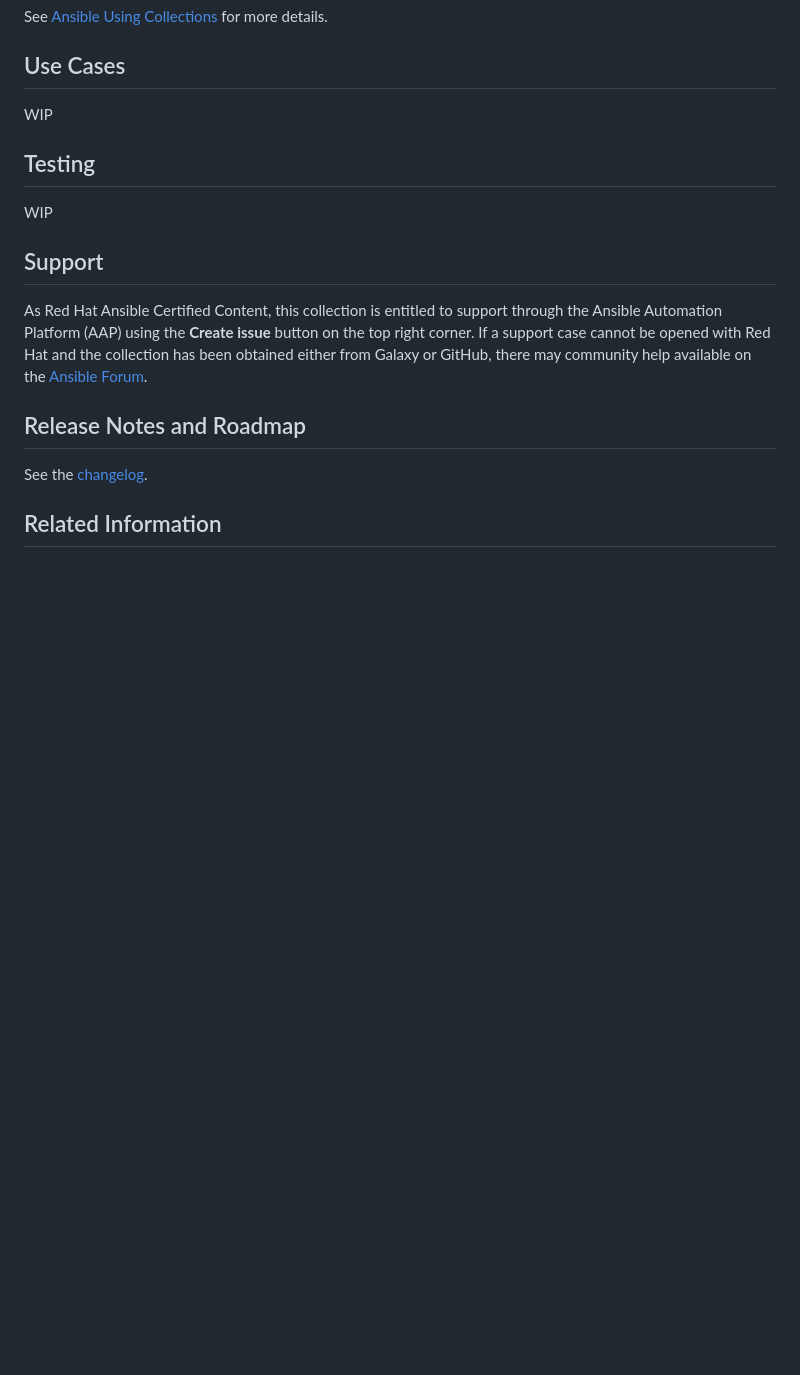
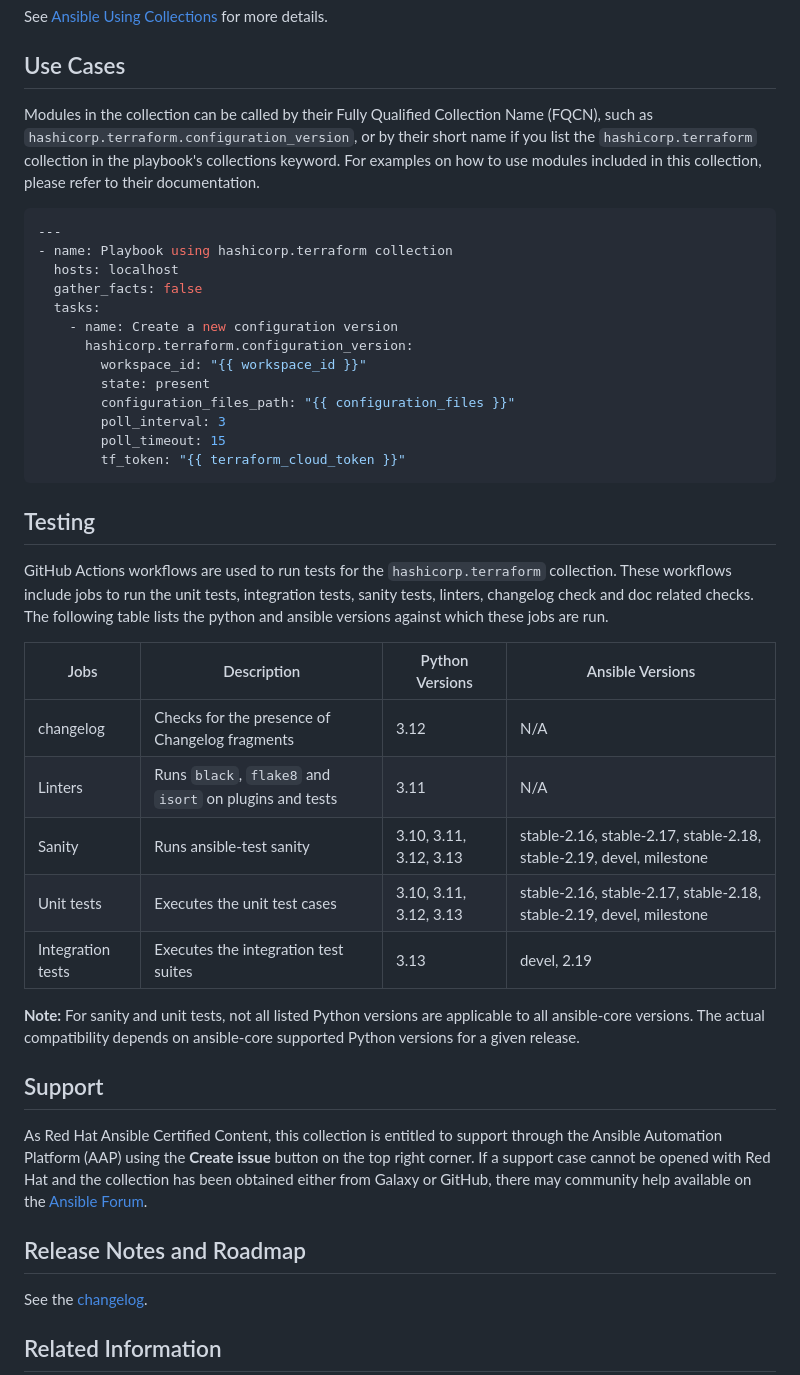
Before and after one commit to hashicorp/terraform-ansible-collection, a Markdown page: README.md, the part around the change. GitHub-like rendering; blank space fills up the shorter version.

Commit message:
[readme] update the use case and testing sections
Signed-off-by: NilashishC <nchakrab@redhat.com>

````diff
--- a/README.md
+++ b/README.md
@@ -73,12 +73,38 @@ for more details.
 
 ## Use Cases
 
-WIP
+Modules in the collection can be called by their Fully Qualified Collection Name (FQCN), such as `hashicorp.terraform.configuration_version`, or by their short name if you list the `hashicorp.terraform` collection in the playbook's collections keyword.
+For examples on how to use modules included in this collection, please refer to their documentation.
 
+```yaml
+---
+- name: Playbook using hashicorp.terraform collection
+  hosts: localhost
+  gather_facts: false
+  tasks:
+    - name: Create a new configuration version
+      hashicorp.terraform.configuration_version:
+        workspace_id: "{{ workspace_id }}"
+        state: present
+        configuration_files_path: "{{ configuration_files }}"
+        poll_interval: 3
+        poll_timeout: 15
+        tf_token: "{{ terraform_cloud_token }}"
+```
 
 ## Testing
 
-WIP
+GitHub Actions workflows are used to run tests for the `hashicorp.terraform` collection. These workflows include jobs to run the unit tests, integration tests, sanity tests, linters, changelog check and doc related checks. The following table lists the python and ansible versions against which these jobs are run.
+
+| Jobs | Description | Python Versions | Ansible Versions |
+| ------ |-------| ------ | -----------|
+| changelog |Checks for the presence of Changelog fragments | 3.12 | N/A |
+| Linters | Runs `black`, `flake8` and `isort` on plugins and tests | 3.11 | N/A |
+| Sanity | Runs ansible-test sanity | 3.10, 3.11, 3.12, 3.13 | stable-2.16, stable-2.17, stable-2.18, stable-2.19, devel, milestone |
+| Unit tests | Executes the unit test cases | 3.10, 3.11, 3.12, 3.13 | stable-2.16, stable-2.17, stable-2.18, stable-2.19, devel, milestone |
+| Integration tests | Executes the integration test suites| 3.13 | devel, 2.19 |
+
+**Note:** For sanity and unit tests, not all listed Python versions are applicable to all ansible-core versions. The actual compatibility depends on ansible-core supported Python versions for a given release.
 
 ## Support
 
````
Also changed, not shown: CI.md (added, +11 -0 lines).
